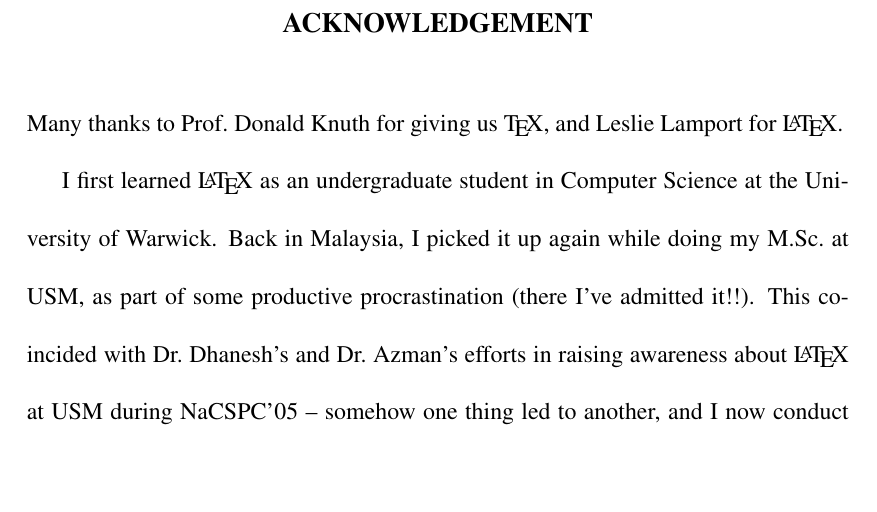
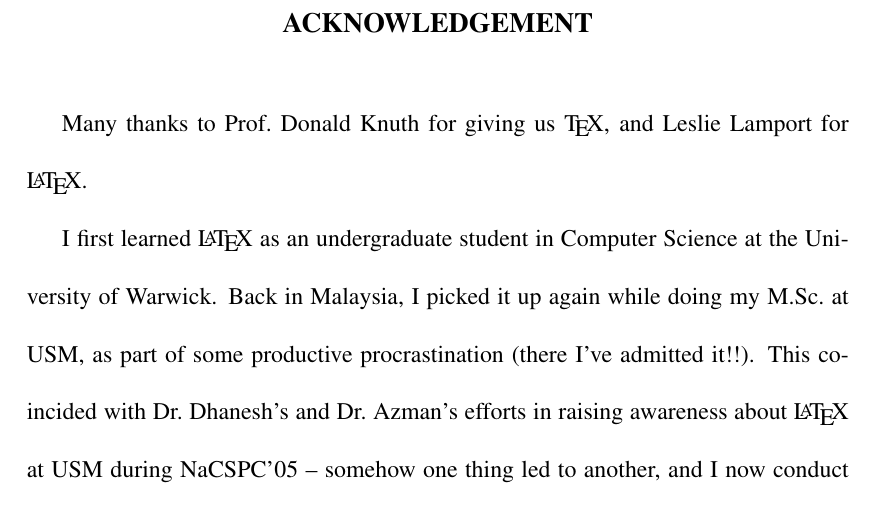
Before and after one commit to liantze/usmthesis, a LaTeX thesis (usmthesis.tex, which reads usmthesis.cls): part of page 3 of 42, cut so that both start at the same text, the shorter picture padded with empty space. Compiled offline with pdfLaTeX.

Commit message:
First paragraphs are now indented.

```diff
--- a/usmthesis.cls
+++ b/usmthesis.cls
@@ -128,6 +136,9 @@
 
 \NeedsTeXFormat{LaTeX2e}
 \ProvidesClass{usmthesis}[2015/08/21 version 1.6]
+
+\RequirePackage{silence}
+\WarningFilter{float}{Can't redefine}
 
 % switches for URL font
 \newif\if@urltt
@@ -249,6 +260,8 @@
 \renewcommand\thesubsubsection{\thesubsection(\alph{subsubsection})}
 \titleformat{\subsubsection}[hang]{\bfseries}{\thesubsubsection}{6pt}{}
 \titlespacing*{\subsubsection}{0pt}{*3}{*-3}
+%% 20 Mar 2016: first paragraphs need to be indented
+\RequirePackage{indentfirst}
 
 %%%%%%%%%%%%%%%%%%%%%%%%%%%%%%%%%%%%%%%%%%%%%%%%%%%%%%%
 % Formatting of the TOC, LOF and LOT
@@ -517,7 +531,7 @@
 \newenvironment{EnAbstract}
   { \titleformat{\chapter}[display]{\filcenter\bfseries}{\fontsize{12pt}{14pt}\selectfont\MakeUppercase{\chaptername{} \thechapter}}{-1.7pc}{\linespread{2}\bfseries\fontsize{12pt}{14pt}\selectfont\MakeUppercase}
     \chapter[Abstract]{\@title}%
-    \begin{center}{\fontsize{12pt}{14pt}\bfseries\selectfont ABSTRACT}\end{center}\ignorespaces}
+    \begin{center}{\fontsize{12pt}{14pt}\bfseries\selectfont ABSTRACT}\end{center}\par\indent}
   {\ignorespacesafterend}
 
 %% Malay abstract environment
@@ -525,7 +539,7 @@
   {\begin{otherlanguage}{bahasam}%
     \titleformat{\chapter}[display]{\filcenter\bfseries}{\fontsize{12pt}{14pt}\selectfont\MakeUppercase{\chaptername{} \thechapter}}{-1.7pc}{\linespread{2}\bfseries\fontsize{12pt}{14pt}\selectfont\MakeUppercase}
     \chapter[Abstrak]{\@titlems}%
-    \begin{center}{\fontsize{12pt}{14pt}\bfseries\selectfont ABSTRAK}\end{center}\ignorespaces}
+    \begin{center}{\fontsize{12pt}{14pt}\bfseries\selectfont ABSTRAK}\end{center}\par\indent}
   {\end{otherlanguage}\ignorespacesafterend}
 
 \apptocmd{\frontmatter}{%
--- a/usmthesis.tex
+++ b/usmthesis.tex
@@ -38,6 +38,7 @@
 %% I'm using algorithmicx, specifically algpseucode, here.
 \usepackage{algpseudocode}
 \usepackage{algorithm}
+\usepackage{indentfirst}
 
 %% Enter particulars about your thesis HERE
 % Your Name
```
Also changed, not shown: abs-eng.tex (+0 -2 lines), abs-mal.tex (+1 -0 lines), usmthesis.pdf, usmthesis.cls (25 more changed lines), usmthesis.tex (2 more changed lines), 1 other file.
